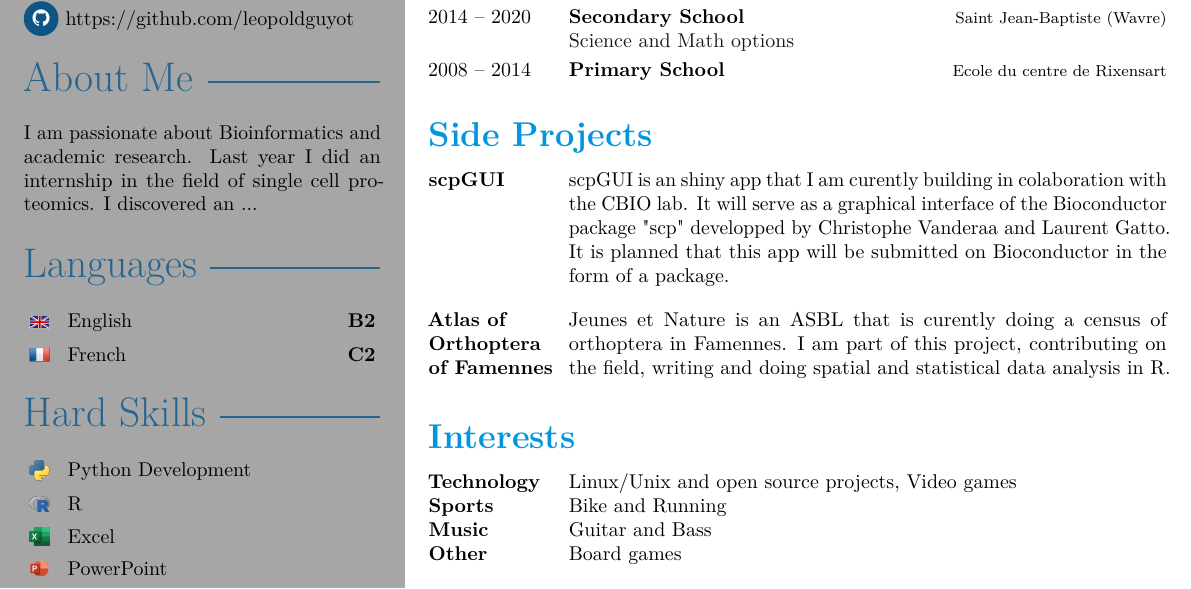
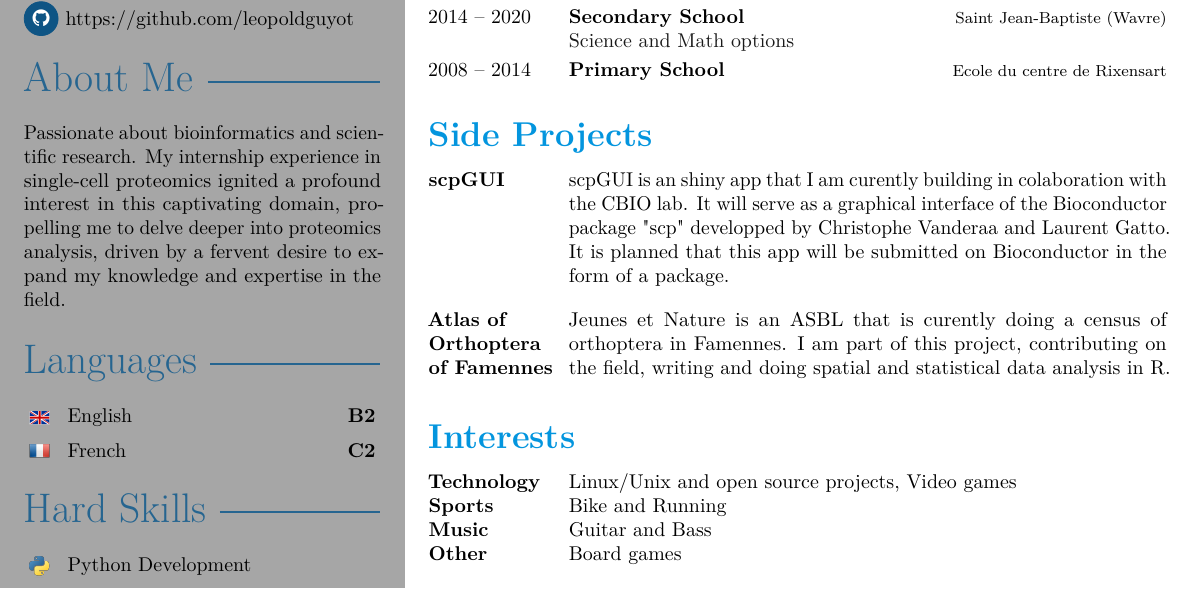
Before and after one commit to leopoldguyot/Curriculum-Vitae, a LaTeX CV (cv_leopold_guyot.tex): part of the page, cut so that both start at the same text. Compiled offline with pdfLaTeX.

Commit message:
about me section

```diff
--- a/cv_leopold_guyot.tex
+++ b/cv_leopold_guyot.tex
@@ -113,7 +113,7 @@
 	\profilesection{About Me}
 
 	\aboutme{
-		I am passionate about Bioinformatics and academic research. Last year I did an internship in the field of single cell proteomics. I discovered an ...
+		Passionate about bioinformatics and scientific research. My internship experience in single-cell proteomics ignited a profound interest in this captivating domain, propelling me to delve deeper into proteomics analysis, driven by a fervent desire to expand my knowledge and expertise in the field.
 	}
 
 
```
Also changed, not shown: cv_leopold_guyot.pdf.
